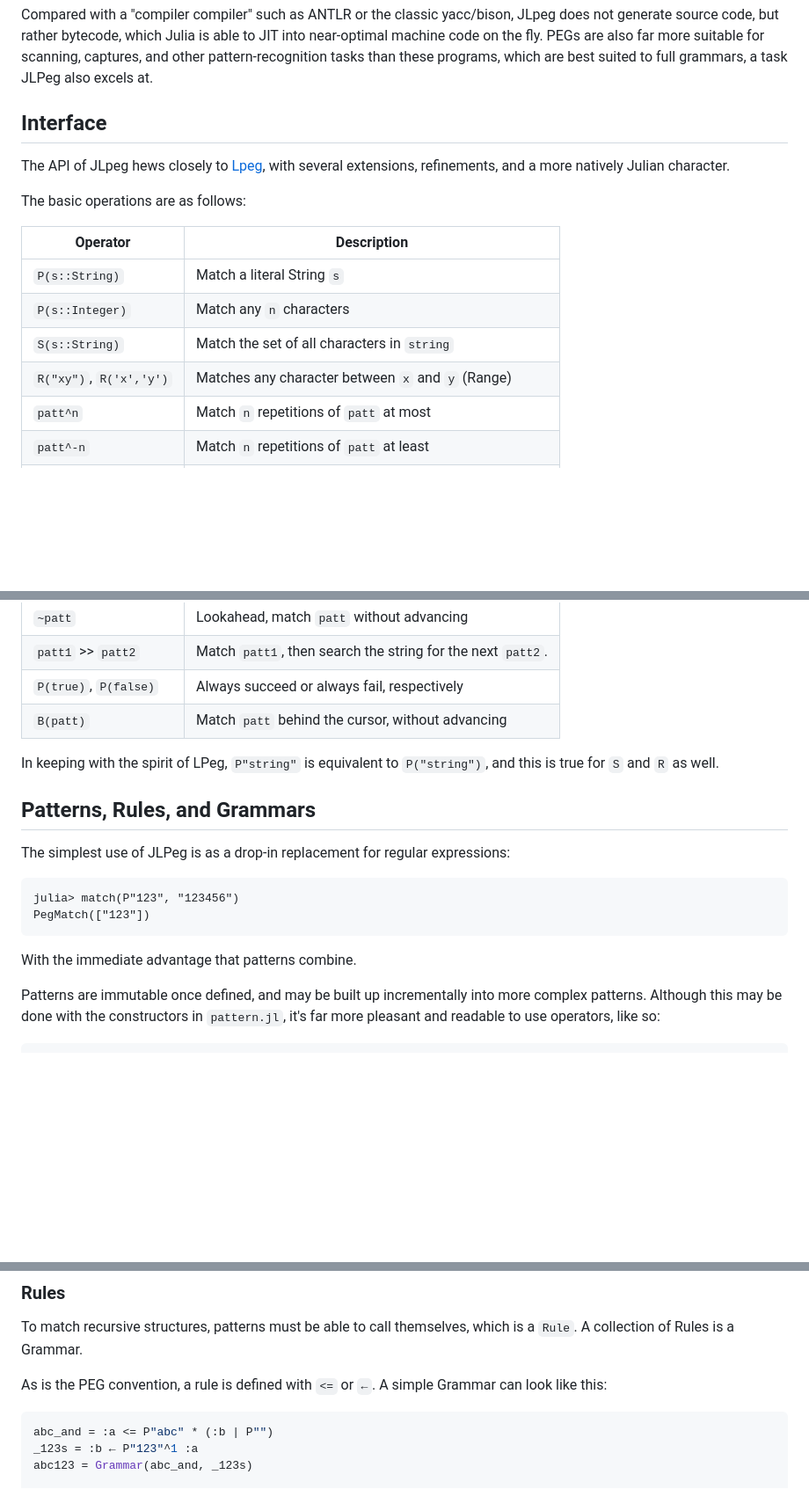
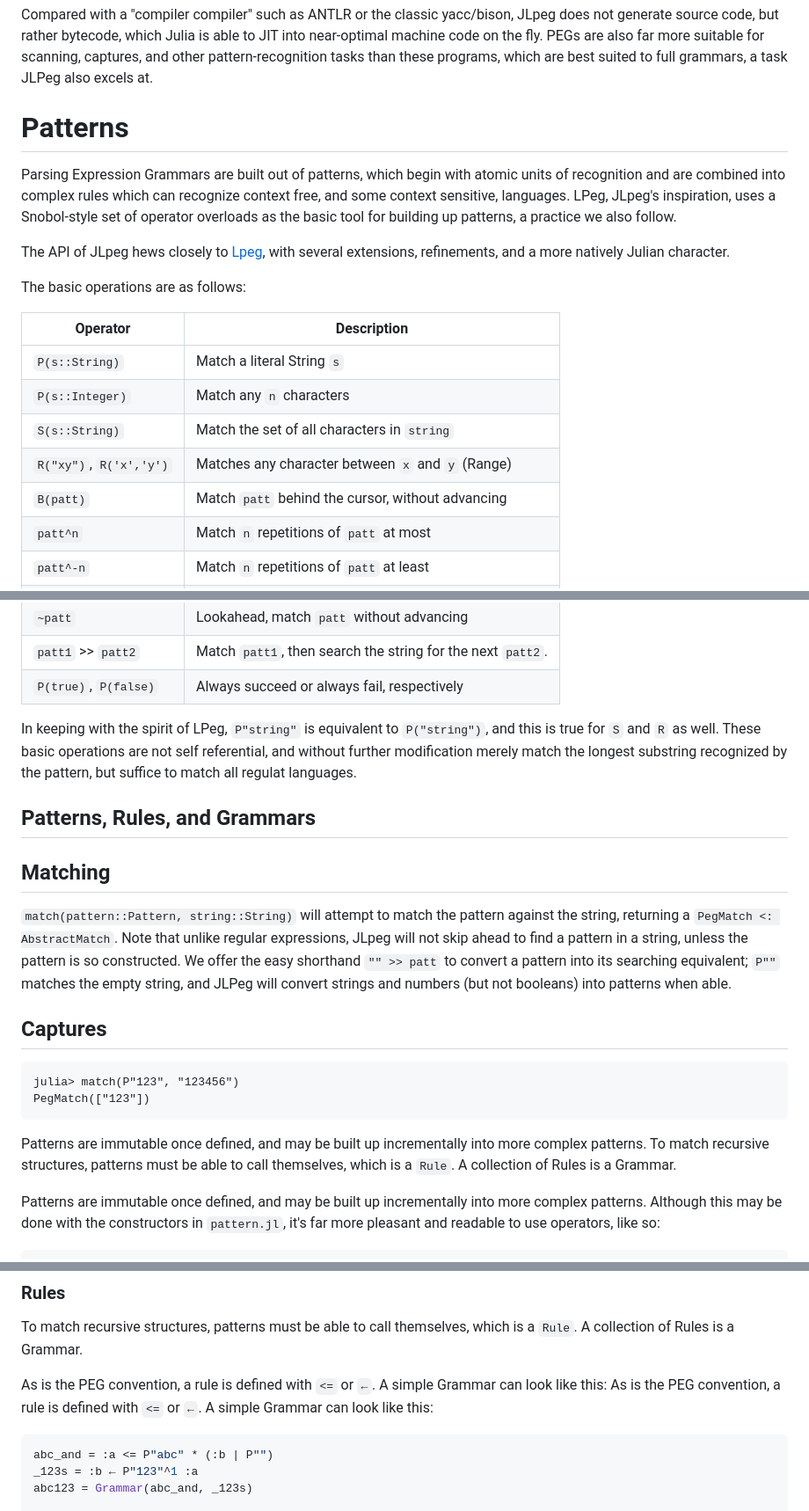
Before and after one commit to mnemnion/JLpeg.jl, a Markdown page: README.md, 3 parts joined by grey strips. Shown at 88% size. GitHub-like rendering; blank space fills up the shorter version.

Commit message:
Fix merge in README.md

````diff
--- a/README.md
+++ b/README.md
@@ -25,7 +25,13 @@ near-optimal machine code on the fly.  PEGs are also far more suitable for scann
 captures, and other pattern-recognition tasks than these programs, which are best
 suited to full grammars, a task JLPeg also excels at.
 
-## Interface
+# Patterns
+
+Parsing Expression Grammars are built out of patterns, which begin with atomic units
+of recognition and are combined into complex rules which can recognize context free,
+and some context sensitive, languages.  LPeg, JLpeg's inspiration, uses a
+Snobol-style set of operator overloads as the basic tool for building up patterns, a
+practice we also follow.
 
 The API of JLpeg hews closely to [Lpeg](http://www.inf.puc-rio.br/~roberto/lpeg/),
 with several extensions, refinements, and a more natively Julian character.
@@ -38,6 +44,7 @@ The basic operations are as follows:
 | `P(s::Integer)`         | Match any `n` characters                                    |
 | `S(s::String)`          | Match the set of all characters in `string`                 |
 | `R("xy")`, `R('x','y')` | Matches any character between `x` and `y` (Range)           |
+| `B(patt)`               | Match `patt` behind the cursor, without advancing           |
 | `patt^n`                | Match `n` repetitions of `patt` at most                     |
 | `patt^-n`               | Match `n` repetitions of `patt` at least                    |
 | `patt1 * patt2`         | Match the sequence `patt1` , `patt2`                        |
@@ -47,21 +54,32 @@ The basic operations are as follows:
 | `~patt`                 | Lookahead, match `patt` without advancing                   |
 | `patt1` >> `patt2`      | Match `patt1`, then search the string for the next `patt2`. |
 | `P(true)`, `P(false)`   | Always succeed or always fail, respectively                 |
-| `B(patt)`               | Match `patt` behind the cursor, without advancing           |
 
 In keeping with the spirit of LPeg, `P"string"` is equivalent to `P("string")`, and
-this is true for `S` and `R` as well.
+this is true for `S` and `R` as well.  These basic operations are not self
+referential, and without further modification merely match the longest substring
+recognized by the pattern, but suffice to match all regulat languages.
 
 ## Patterns, Rules, and Grammars
+## Matching
 
-The simplest use of JLPeg is as a drop-in replacement for regular expressions:
+`match(pattern::Pattern, string::String)` will attempt to match the pattern against
+the string, returning a `PegMatch <: AbstractMatch`.  Note that unlike regular
+expressions, JLpeg will not skip ahead to find a pattern in a string, unless the
+pattern is so constructed.  We offer the easy shorthand `"" >> patt` to convert a
+pattern into its searching equivalent; `P""` matches the empty string, and JLPeg will
+convert strings and numbers (but not booleans) into patterns when able.
+
+## Captures
 
 ```jldoctest
 julia> match(P"123", "123456")
 PegMatch(["123"])
 ```
 
-With the immediate advantage that patterns combine.
+Patterns are immutable once defined, and may be built up incrementally into more
+complex patterns.  To match recursive structures, patterns must be able to call
+themselves, which is a `Rule`.  A collection of Rules is a Grammar.
 
 Patterns are immutable once defined, and may be built up incrementally into more
 complex patterns.  Although this may be done with the constructors in `pattern.jl`,
@@ -127,6 +145,8 @@ To match recursive structures, patterns must be able to call themselves, which i
 
 As is the PEG convention, a rule is defined with `<=` or `←`.  A simple Grammar can
 look like this:
+As is the PEG convention, a rule is defined with `<=` or `←`.  A simple Grammar can
+look like this:
 
 ```julia
 abc_and = :a <= P"abc" * (:b | P"")
````
Also changed, not shown: other parts of README.md (+2 -0 lines).
